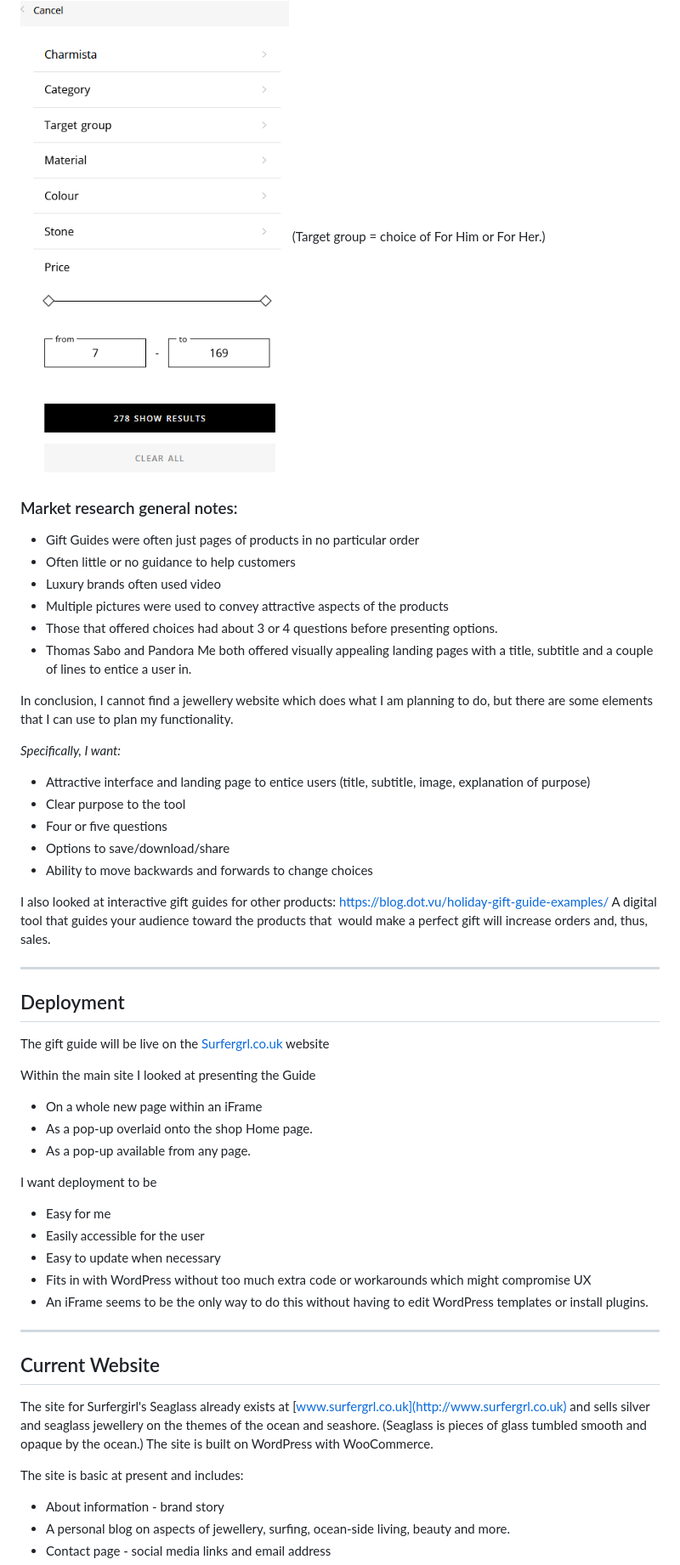
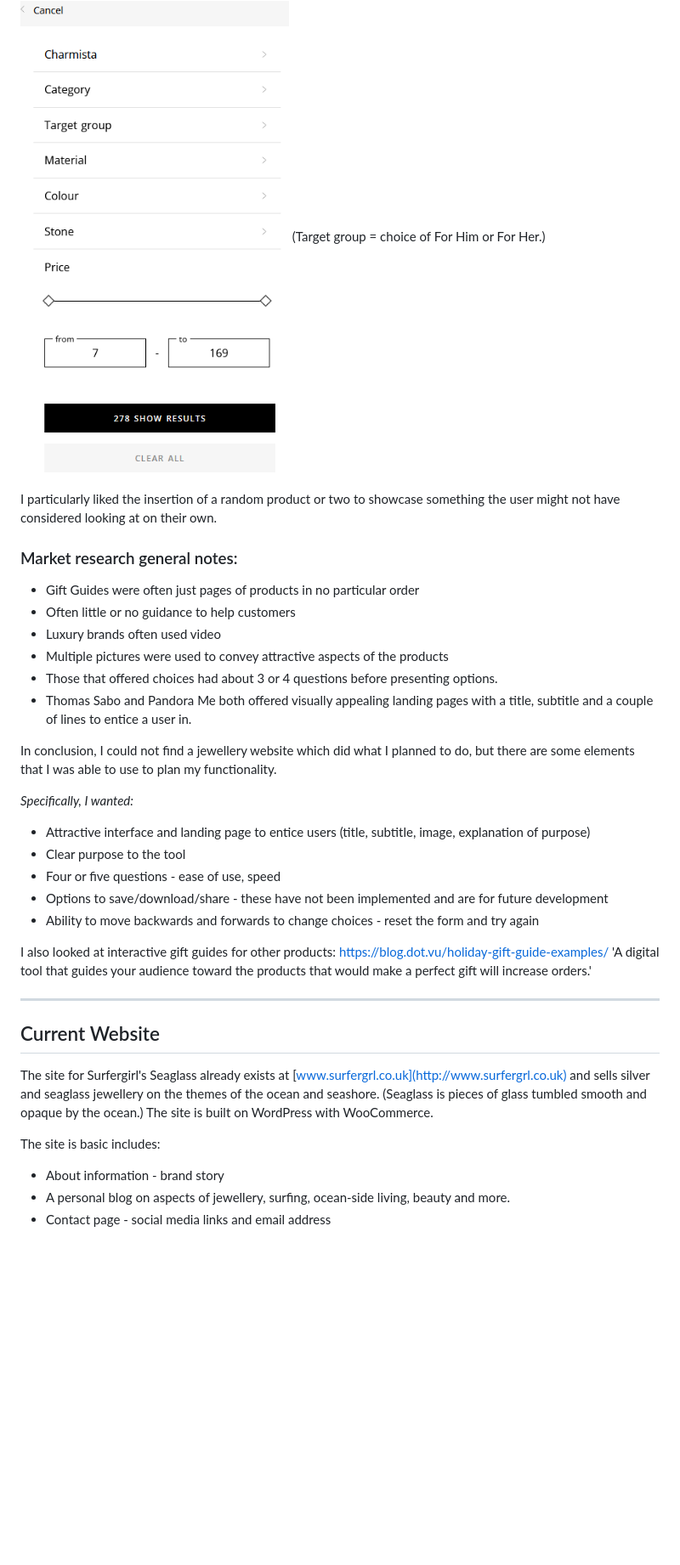
Before and after one commit to surfergrl/sgs-gift-guide, a Markdown page: README.md, the part around the change printed below. Shown: that part at 85% size. Rendered like a GitHub page; folded sections open; blank space fills up the shorter version.

```diff
--- a/README.md
+++ b/README.md
@@ -142,6 +181,10 @@ https://www.thomassabo.com/GB/en_GB/charms-creator
 ![sabo-charmchoice.png](/assets/images/sabo-charmchoice.png)
 (Target group = choice of For Him or For Her.)
 
+I particularly liked the insertion of a random product or two to showcase something the user might not have considered looking at on their own.
+
+</details>
+
 ### Market research general notes:
 
 - Gift Guides were often just pages of products in no particular order
@@ -151,37 +194,18 @@ https://www.thomassabo.com/GB/en_GB/charms-creator
 - Those that offered choices had about 3 or 4 questions before presenting options.
 - Thomas Sabo and Pandora Me both offered visually appealing landing pages with a title, subtitle and a couple of lines to entice a user in.
 
-In conclusion, I cannot find a jewellery website which does what I am planning to do, but there are some elements that I can use to plan my functionality.
+In conclusion, I could not find a jewellery website which did what I planned to do, but there are some elements that I was able to use to plan my functionality.
 
-_Specifically, I want:_
+_Specifically, I wanted:_
 
 - Attractive interface and landing page to entice users (title, subtitle, image, explanation of purpose)
 - Clear purpose to the tool
-- Four or five questions
-- Options to save/download/share
-- Ability to move backwards and forwards to change choices
+- Four or five questions - ease of use, speed
+- Options to save/download/share - these have not been implemented and are for future development
+- Ability to move backwards and forwards to change choices - reset the form and try again
 
-I also looked at interactive gift guides for other products: https://blog.dot.vu/holiday-gift-guide-examples/ A digital tool that guides your audience toward the products that  would make a perfect gift will increase orders and, thus, sales.
-
----
-
-## Deployment
-
-The gift guide will be live on the [Surfergrl.co.uk](http://surfergrl.co.uk) website
-
-Within the main site I looked at presenting the Guide
-
-- On a whole new page within an iFrame
-- As a pop-up overlaid onto the shop Home page.
-- As a pop-up available from any page.
-
-I want deployment to be
-
-- Easy for me
-- Easily accessible for the user
-- Easy to update when necessary
-- Fits in with WordPress without too much extra code or workarounds which might compromise UX
-- An iFrame seems to be the only way to do this without having to edit WordPress templates or install plugins.
+I also looked at interactive gift guides for other products: https://blog.dot.vu/holiday-gift-guide-examples/
+'A digital tool that guides your audience toward the products that would make a perfect gift will increase orders.'
 
 ---
 
@@ -189,7 +213,7 @@ I want deployment to be
 
 The site for Surfergirl's Seaglass already exists at [www.surfergrl.co.uk](http://www.surfergrl.co.uk) and sells silver and seaglass jewellery on the themes of the ocean and seashore. (Seaglass is pieces of glass tumbled smooth and opaque by the ocean.) The site is built on WordPress with WooCommerce.
 
-The site is basic at present and includes:
+The site is basic includes:
 
 - About information - brand story
 - A personal blog on aspects of jewellery, surfing, ocean-side living, beauty and more.
```
Also changed, not shown: other parts of README.md (+108 -43 lines), assets/images/mockup.png (added), assets/images/tiffany.png (added).
